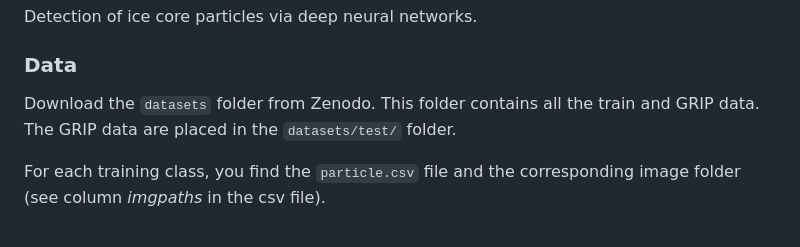
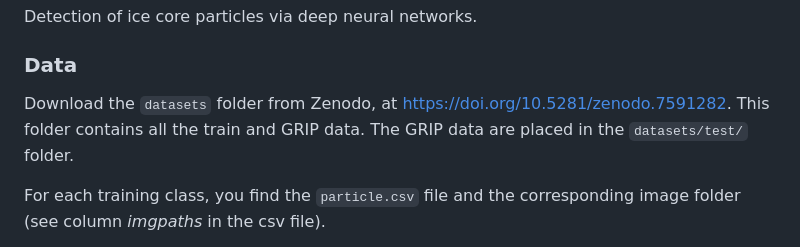
Before and after one commit to nmaffe/icelearning, a Markdown page: README.md, the part around the change. Drawn GitHub-style.

````diff
--- a/README.md
+++ b/README.md
@@ -7,7 +7,7 @@
 Detection of ice core particles via deep neural networks.
 
 ### Data
-Download the ```datasets``` folder from Zenodo. This folder contains all the train and GRIP data. The GRIP data are placed in the ```datasets/test/``` folder.
+Download the ```datasets``` folder from Zenodo, at https://doi.org/10.5281/zenodo.7591282. This folder contains all the train and GRIP data. The GRIP data are placed in the ```datasets/test/``` folder.
 
 For each training class, you find the ```particle.csv``` file and the corresponding image folder (see column _imgpaths_ in the csv file).
 
````
